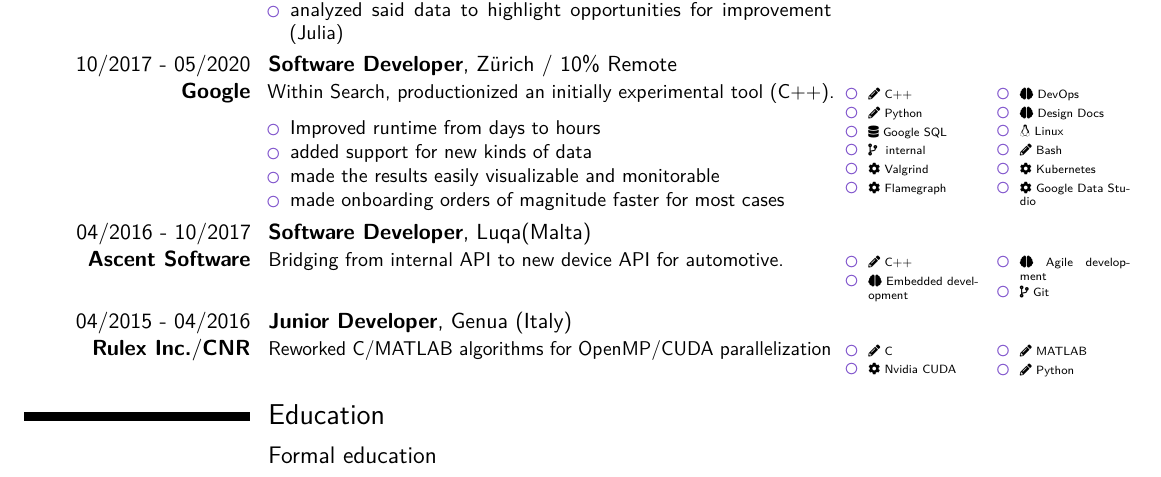
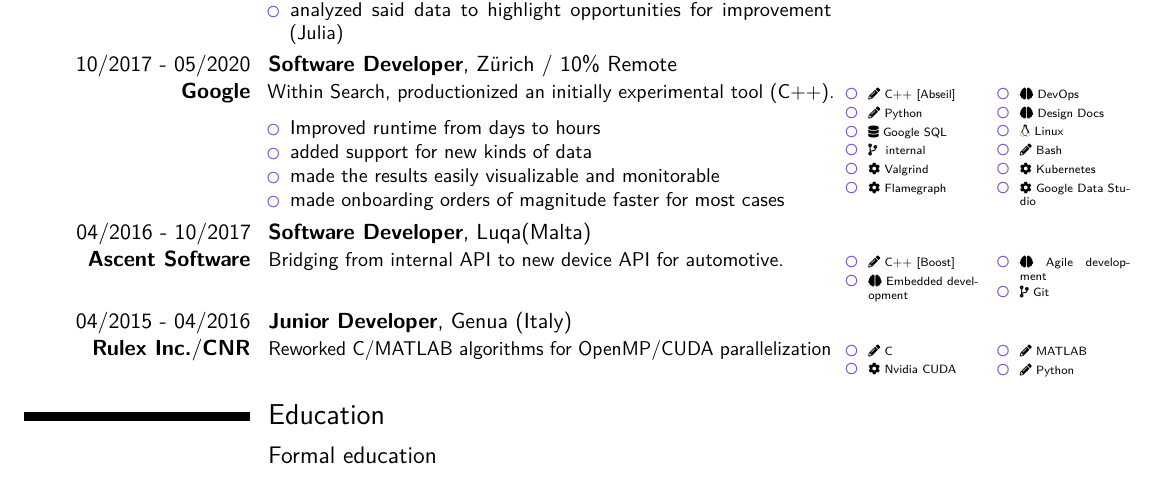
Before and after one commit to Fdondi/cv-latex, a LaTeX CV (cv_en.tex): part of page 1 of 2, cut so that both start at the same text. Compiled offline with pdfLaTeX.

Commit message:
add boost and abseil

```diff
--- a/cv_en.tex
+++ b/cv_en.tex
@@ -186,7 +186,7 @@ Within Search, productionized an initially experimental tool (C++).
 \end{itemize}
 \end{minipage}
 \ToolList{
-	\item \faPencil*{} C++
+	\item \faPencil*{} C++ [Abseil]
 	\item \faPencil*{} Python
     \item \faDatabase{} Google SQL
 	\item \faCodeBranch{} ~internal~
@@ -208,7 +208,7 @@ Within Search, productionized an initially experimental tool (C++).
 Bridging from internal API to new device API for automotive.
 \end{minipage}
 \ToolList{
-	\item \faPencil*{} C++
+	\item \faPencil*{} C++ [Boost]
 	\item \faBrain{} Embedded development
 }
 \ToolList{
```
Also changed, not shown: cv_en.pdf.
